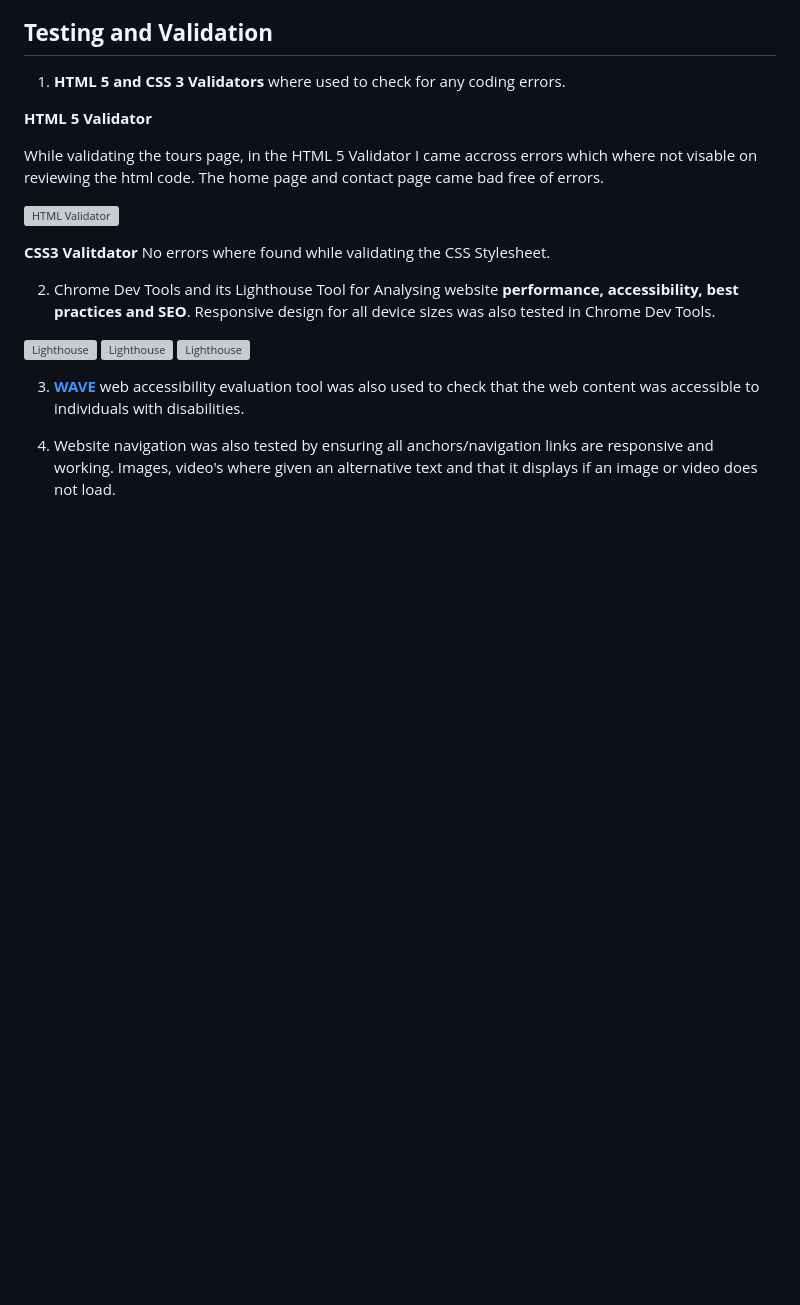
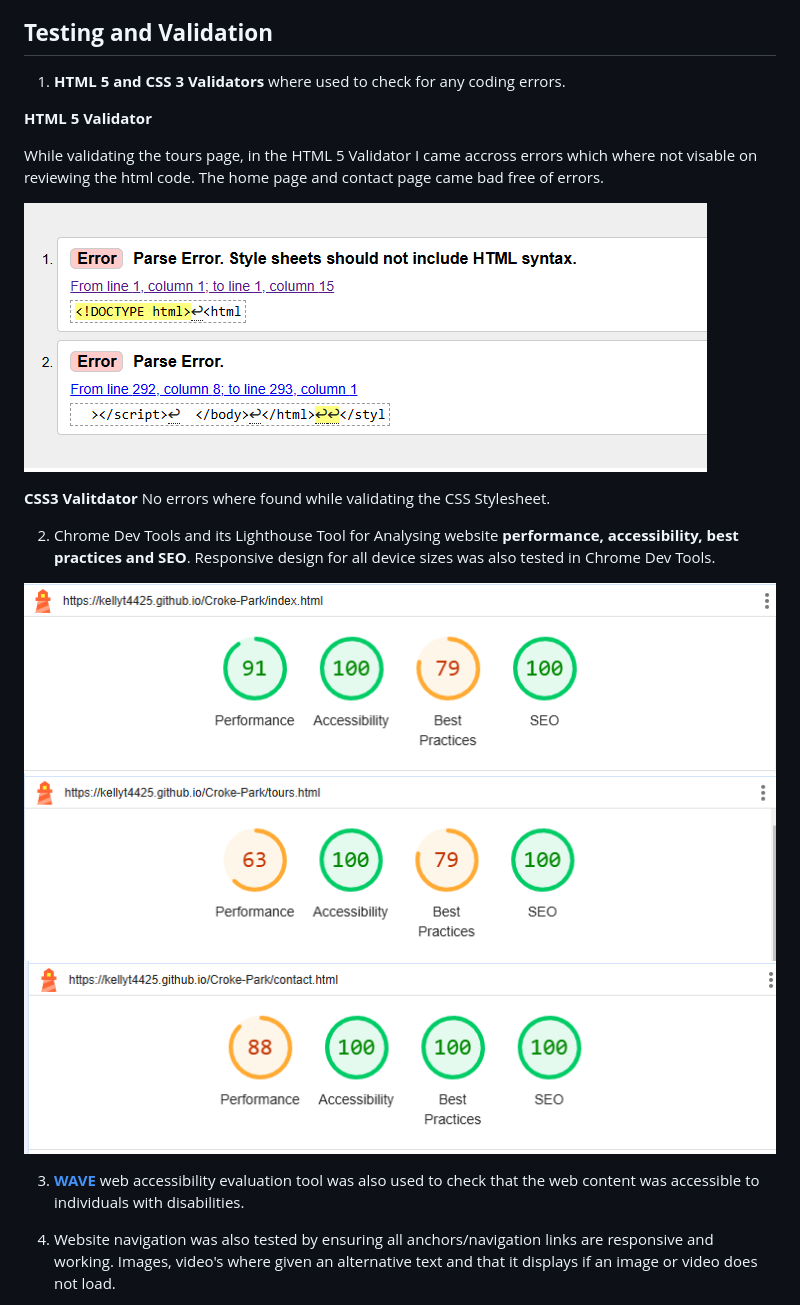
Before and after one commit to KellyT4425/Croke-Park, a Markdown page: README.md, the part around the change printed below. Rendered like a GitHub page; blank space fills up the shorter version; grey boxes are pictures that could not be loaded.

```diff
--- a/README.md
+++ b/README.md
@@ -115,7 +115,7 @@ In the preparation stage of this project wireframes where created to provide vis
 
 While validating the tours page, in the HTML 5 Validator I came accross errors which where not visable on reviewing the html code. The home page and contact page came bad free of errors.
 
-![HTML Validator](readme\images\tour-page-validator.png)
+![HTML Validator](readme/images/tour-page-validator.png)
 
 **CSS3 Valitdator**
 No errors where found while validating the CSS Stylesheet.
@@ -123,9 +123,9 @@ No errors where found while validating the CSS Stylesheet.
 
 2. Chrome Dev Tools and its Lighthouse Tool for Analysing website **performance, accessibility, best practices and SEO**. Responsive design for all device sizes was also tested in Chrome Dev Tools.
 
-![Lighthouse](readme\images\lighthouse-index-mobile.png)
-![Lighthouse](readme\images\lighthouse-tours-mobile.png)
-![Lighthouse](readme\images\lighthouse-contact-mobile.png)
+![Lighthouse](readme/images/lighthouse-index-mobile.png)
+![Lighthouse](readme/images/lighthouse-tours-mobile.png)
+![Lighthouse](readme/images/lighthouse-contact-mobile.png)
 
 
 3. [**WAVE**](https://wave.webaim.org/) web accessibility evaluation tool was also used to check that the web content was accessible to individuals with disabilities.
```
Also changed, not shown: other parts of README.md (+10 -10 lines).
